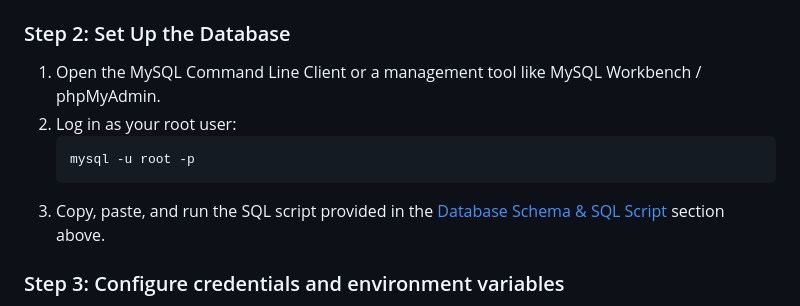
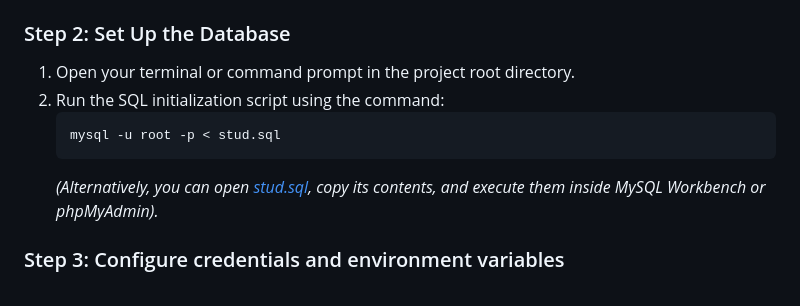
Before and after one commit to Rohitkr0406/Online-Redistribution-of-Old---Used-Things, a Markdown page: README.md, the part around one of its changes. Drawn GitHub-style.

Commit message:
refactor: extract database schema to stud.sql and clean up README.md

````diff
--- a/README.md
+++ b/README.md
@@ -247,12 +105,12 @@ ON DUPLICATE KEY UPDATE AdminID=AdminID;
 2. Install [MySQL Server](https://dev.mysql.com/downloads/installer/) (Community Edition) and set up the `root` user password.
 
 ### Step 2: Set Up the Database
-1. Open the MySQL Command Line Client or a management tool like MySQL Workbench / phpMyAdmin.
-2. Log in as your root user:
+1. Open your terminal or command prompt in the project root directory.
+2. Run the SQL initialization script using the command:
    ```bash
-   mysql -u root -p
+   mysql -u root -p < stud.sql
    ```
-3. Copy, paste, and run the SQL script provided in the [Database Schema & SQL Script](#-database-schema--sql-script) section above.
+   *(Alternatively, you can open [stud.sql](file:///d:/Coding/Online%20Redistribution%20of%20Old%20&%20Used%20Things/stud.sql), copy its contents, and execute them inside MySQL Workbench or phpMyAdmin).*
 
 ### Step 3: Configure credentials and environment variables
 This project no longer hardcodes secrets in source. It loads configuration from environment variables (or a local `.env` during development).
````
Also changed, not shown: other parts of README.md (+1 -143 lines).
